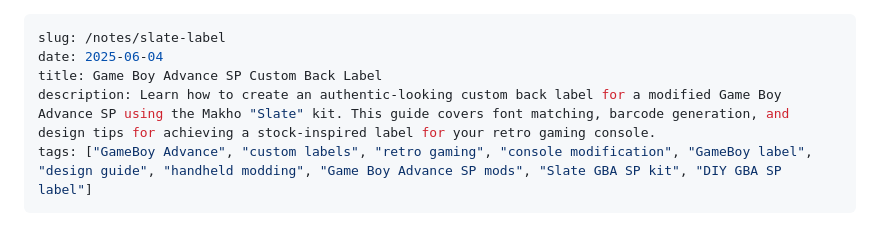
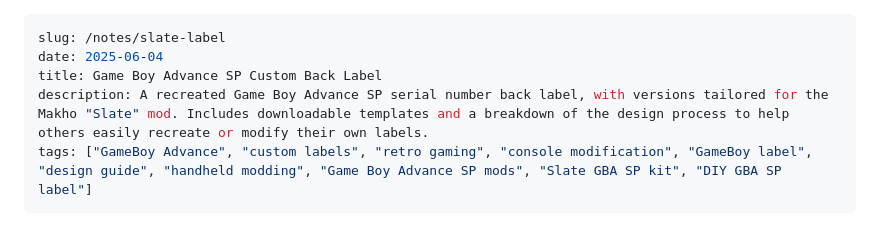
Before and after one commit to barrettcoats/barrettcoats.com, a Markdown page: src/markdown-pages/slate-label.md, the part around the change. GitHub-like rendering.

Commit message:
Replace the slate label page description
Replaced the slate label page description from a previous rough draft
with one that is more relevant.

```diff
--- a/src/markdown-pages/slate-label.md
+++ b/src/markdown-pages/slate-label.md
@@ -2,7 +2,7 @@
 slug: /notes/slate-label
 date: 2025-06-04
 title: Game Boy Advance SP Custom Back Label
-description: Learn how to create an authentic-looking custom back label for a modified Game Boy Advance SP using the Makho "Slate" kit. This guide covers font matching, barcode generation, and design tips for achieving a stock-inspired label for your retro gaming console.
+description: A recreated Game Boy Advance SP serial number back label, with versions tailored for the Makho "Slate" mod. Includes downloadable templates and a breakdown of the design process to help others easily recreate or modify their own labels.
 tags: ["GameBoy Advance", "custom labels", "retro gaming", "console modification", "GameBoy label", "design guide", "handheld modding", "Game Boy Advance SP mods", "Slate GBA SP kit", "DIY GBA SP label"]
 ---
 
```
